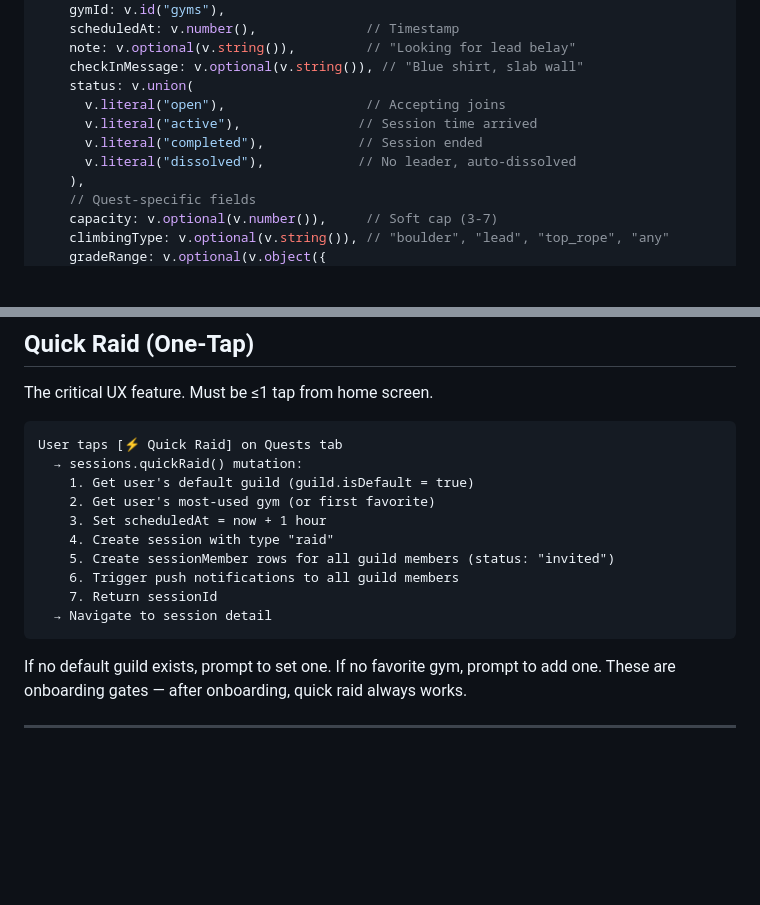
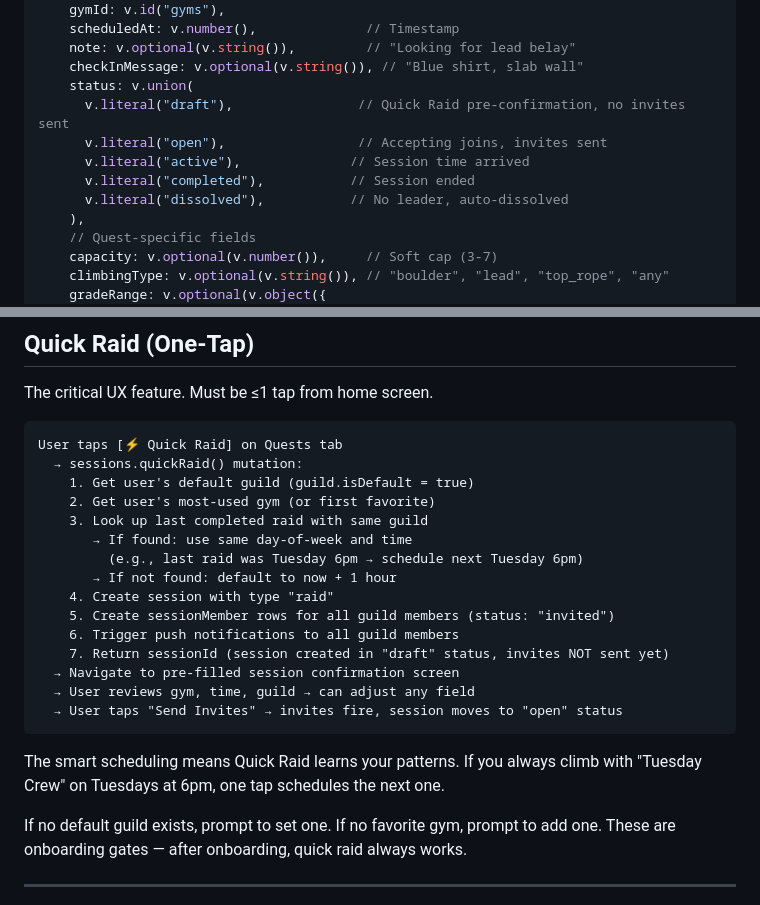
Before and after one commit to UnderdragonGames/BelayQuest, a Markdown page: ARCHITECTURE.md, 2 parts joined by grey strips. GitHub-like rendering; blank space fills up the shorter version.

Commit message:
Quick Raid: smart scheduling + confirm screen before invites
- Quick Raid now reuses same day/time as last raid with same guild
  (learns your patterns, e.g. always Tuesdays at 6pm)
- Added "draft" session status for Quick Raid pre-confirmation
- Invites don't fire until user confirms the pre-filled session
- Clarified: Convex crons run natively, no separate server needed

Co-Authored-By: Claude Opus 4.6 <noreply@anthropic.com>

````diff
--- a/ARCHITECTURE.md
+++ b/ARCHITECTURE.md
@@ -152,10 +152,11 @@ export default defineSchema({
     note: v.optional(v.string()),         // "Looking for lead belay"
     checkInMessage: v.optional(v.string()), // "Blue shirt, slab wall"
     status: v.union(
-      v.literal("open"),                  // Accepting joins
-      v.literal("active"),               // Session time arrived
-      v.literal("completed"),            // Session ended
-      v.literal("dissolved"),            // No leader, auto-dissolved
+      v.literal("draft"),                // Quick Raid pre-confirmation, no invites sent
+      v.literal("open"),                 // Accepting joins, invites sent
+      v.literal("active"),              // Session time arrived
+      v.literal("completed"),           // Session ended
+      v.literal("dissolved"),           // No leader, auto-dissolved
     ),
     // Quest-specific fields
     capacity: v.optional(v.number()),     // Soft cap (3-7)
@@ -586,13 +587,21 @@ User taps [⚡ Quick Raid] on Quests tab
   → sessions.quickRaid() mutation:
     1. Get user's default guild (guild.isDefault = true)
     2. Get user's most-used gym (or first favorite)
-    3. Set scheduledAt = now + 1 hour
+    3. Look up last completed raid with same guild
+       → If found: use same day-of-week and time
+         (e.g., last raid was Tuesday 6pm → schedule next Tuesday 6pm)
+       → If not found: default to now + 1 hour
     4. Create session with type "raid"
     5. Create sessionMember rows for all guild members (status: "invited")
     6. Trigger push notifications to all guild members
-    7. Return sessionId
-  → Navigate to session detail
+    7. Return sessionId (session created in "draft" status, invites NOT sent yet)
+  → Navigate to pre-filled session confirmation screen
+  → User reviews gym, time, guild → can adjust any field
+  → User taps "Send Invites" → invites fire, session moves to "open" status
 ```
+
+The smart scheduling means Quick Raid learns your patterns. If you always climb
+with "Tuesday Crew" on Tuesdays at 6pm, one tap schedules the next one.
 
 If no default guild exists, prompt to set one. If no favorite gym, prompt to add one. These are onboarding gates — after onboarding, quick raid always works.
 
````
